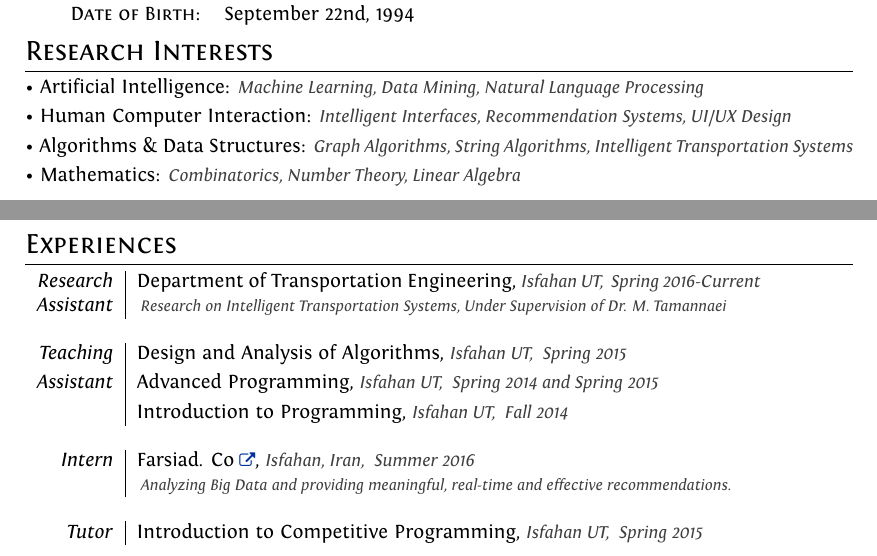
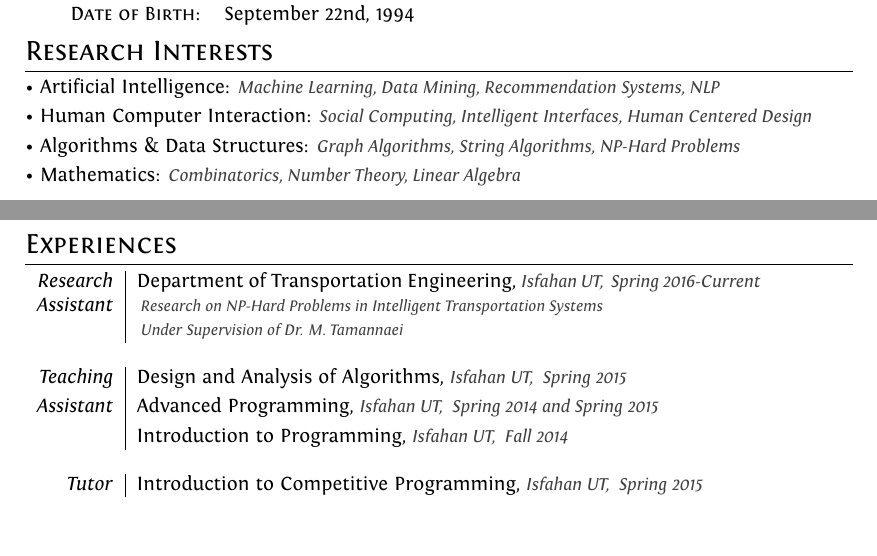
Before and after one commit to ImnIrdst/imnirdst.github.io, a LaTeX CV (files/TexFiles/Professional-CV/Iman-Irandoost-CV.tex): two parts of pages 1 and 2 of 2, joined at a grey line, cut so that both start at the same text, the shorter picture padded with empty space. Compiled offline with XeLaTeX.

Commit message:
Remove Farsiad and Modify Interests
Bring Social Computing and Human Centered Design in There.

```diff
--- a/files/TexFiles/Professional-CV/Iman-Irandoost-CV.tex
+++ b/files/TexFiles/Professional-CV/Iman-Irandoost-CV.tex
@@ -155,9 +155,9 @@ ItalicFont = Fontin-Italic.otf
 		\end{tabular}
 	%Section: Work Experience at the top
 	\section{Research Interests}
-		\interestItem{Artificial Intelligence}{Machine Learning, Data Mining, Natural Language Processing}\vspace{1 mm}\\
-		\interestItem{Human Computer Interaction}{Intelligent Interfaces, Recommendation Systems, UI/UX Design}\vspace{1 mm} \\
-		\interestItem{Algorithms \& Data Structures}{Graph Algorithms, String Algorithms, Intelligent Transportation Systems}\vspace{1 mm}\\
+		\interestItem{Artificial Intelligence}{Machine Learning, Data Mining, Recommendation Systems, NLP}\vspace{1 mm}\\
+		\interestItem{Human Computer Interaction}{Social Computing, Intelligent Interfaces, Human Centered Design}\vspace{1 mm} \\
+		\interestItem{Algorithms \& Data Structures}{Graph Algorithms, String Algorithms, NP-Hard Problems}\vspace{1 mm}\\
 		\interestItem{Mathematics}{Combinatorics, Number Theory, Linear Algebra}
 	%Section: Education
 	\section{Education}
@@ -208,8 +208,8 @@ ItalicFont = Fontin-Italic.otf
 	\section{Experiences}
 		\begin{tabular}{r|p{11cm}}
 			\emph{Research} & \experianceTitle{Department of Transportation Engineering}{Isfahan UT}{Spring 2016-Current}\\
-			%			\emph{Assistant}& \footnotesize{Research on Intelligent Transportation Systems, Under Supervision of Dr. M. Tamannaei}\\
-			\emph{Assistant}& \experianceSubTitle{Research on Intelligent Transportation Systems, Under Supervision of Dr. M. Tamannaei}\\
+			\emph{Assistant}& \experianceSubTitle{Research on NP-Hard Problems in Intelligent Transportation Systems}\\
+							& \experianceSubTitle{Under Supervision of Dr. M. Tamannaei}\\
 			\multicolumn{2}{c}{}\\
 
 			\emph{Teaching} & \experianceTitle{Design and Analysis of Algorithms}{Isfahan UT}{Spring 2015}\vspace{1 mm}\\
@@ -217,9 +217,9 @@ ItalicFont = Fontin-Italic.otf
 			& \experianceTitle{Introduction to Programming}{Isfahan UT}{Fall 2014}\\
 			\multicolumn{2}{c}{} \\
 
-			\emph{Intern} &\experianceTitle{Farsiad. Co\link{\farsiadLink}}{Isfahan, Iran}{Summer 2016}\\
-			&\experianceSubTitle{Analyzing Big Data and providing meaningful, real-time and effective recommendations.}\\
-			\multicolumn{2}{c}{}\\
+%			\emph{Intern} &\experianceTitle{Farsiad. Co\link{\farsiadLink}}{Isfahan, Iran}{Summer 2016}\\
+%			&\experianceSubTitle{Analyzing Big Data and providing meaningful, real-time and effective recommendations.}\\
+%			\multicolumn{2}{c}{}\\
 
 			\emph{Tutor} & \experianceTitle{Introduction to Competitive Programming}{Isfahan UT}{Spring 2015}\\
 		\end{tabular}
```
Also changed, not shown: files/TexFiles/Professional-CV/Iman-Irandoost-CV.pdf, 3 other files.
